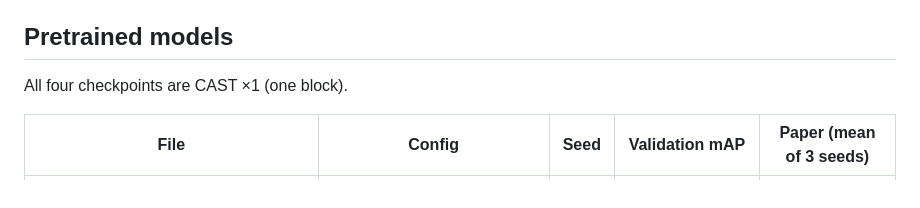
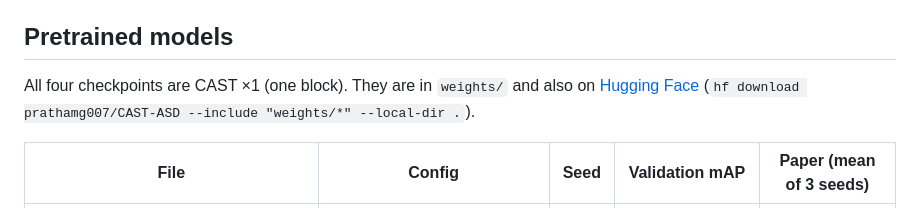
Before and after one commit to prathamg007/CAST-ASD, a Markdown page: README.md, the part around one of its changes. Rendered like a GitHub page.

Commit message:
README: link the weights on Hugging Face

```diff
--- a/README.md
+++ b/README.md
@@ -94,7 +95,9 @@ The code has been run on Linux and Windows. Run `pytest` to check the install.
 
 ## Pretrained models
 
-All four checkpoints are CAST ×1 (one block).
+All four checkpoints are CAST ×1 (one block). They are in `weights/` and also on
+[Hugging Face](https://huggingface.co/prathamg007/CAST-ASD)
+(`hf download prathamg007/CAST-ASD --include "weights/*" --local-dir .`).
 
 | File | Config | Seed | Validation mAP | Paper (mean of 3 seeds) |
 |---|---|:---:|---|---|
```
Also changed, not shown: other parts of README.md (+1 -0 lines).
